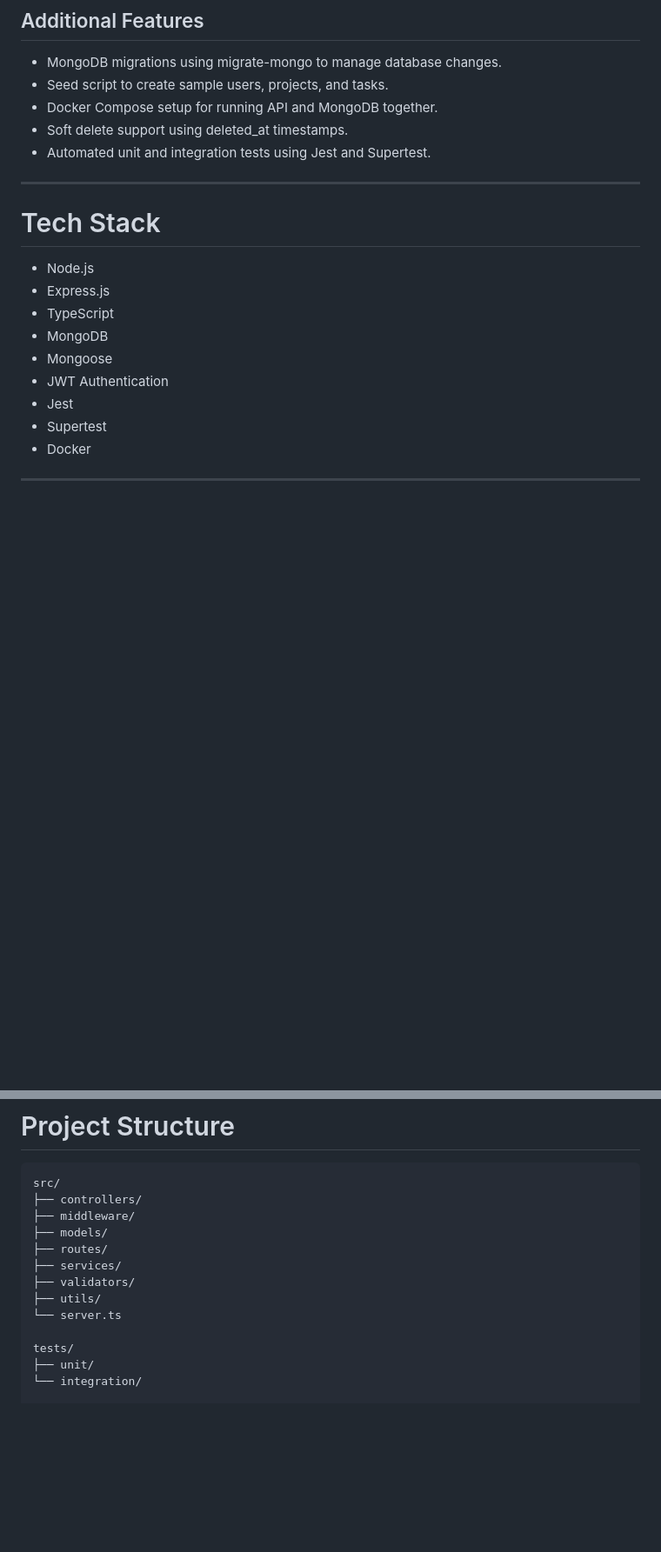
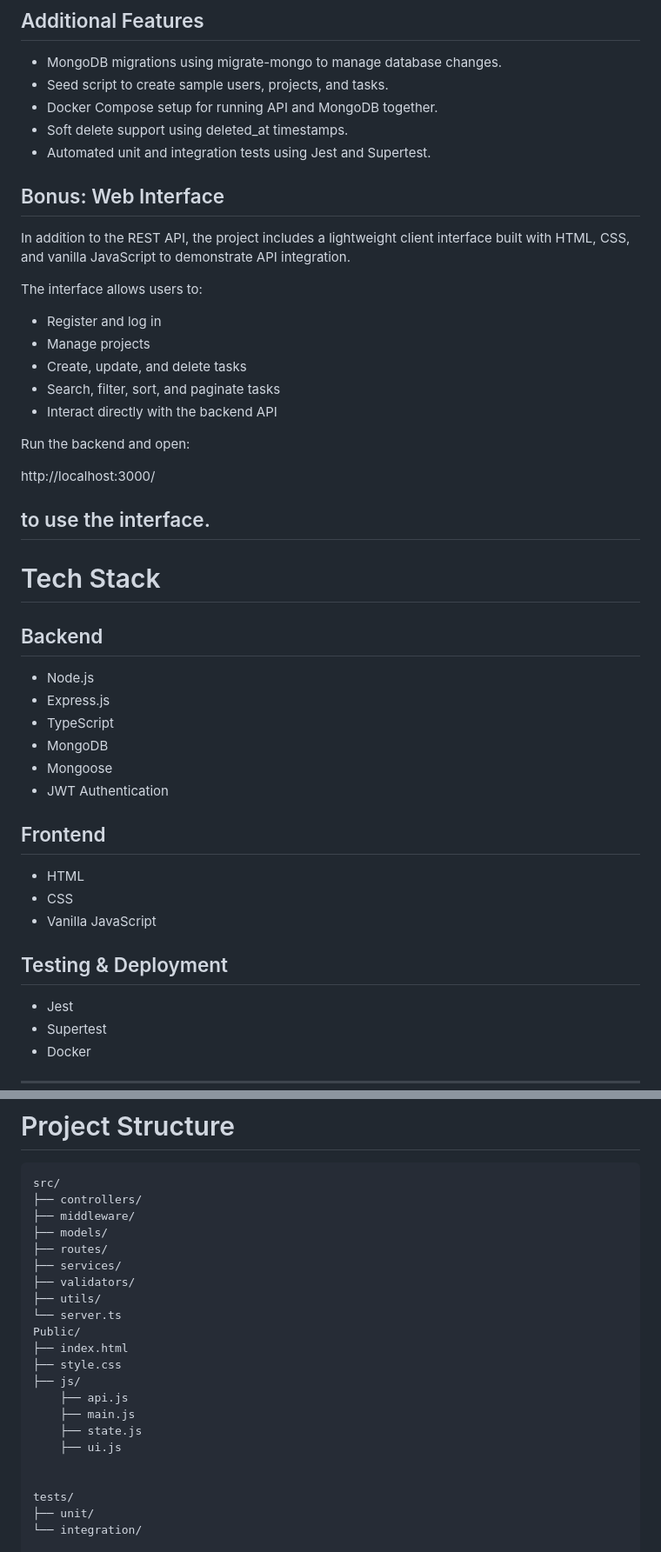
Before and after one commit to Farah-Tarek101/Task-Mangment, a Markdown page: README.md, 2 parts joined by grey strips. Shown: that part at 87% size. GitHub-like rendering; blank space fills up the shorter version.

```diff
--- a/README.md
+++ b/README.md
@@ -64,9 +69,30 @@ The API allows users to manage projects and tasks with JWT authentication, valid
 - Soft delete support using deleted_at timestamps.
 - Automated unit and integration tests using Jest and Supertest.
 
+## Bonus: Web Interface
+
+In addition to the REST API, the project includes a lightweight client interface built with HTML, CSS, and vanilla JavaScript to demonstrate API integration.
+
+The interface allows users to:
+
+- Register and log in
+- Manage projects
+- Create, update, and delete tasks
+- Search, filter, sort, and paginate tasks
+- Interact directly with the backend API
+
+Run the backend and open:
+
+http://localhost:3000/
+
+to use the interface.
 ---
 
 # Tech Stack
+
+
+
+## Backend
 
 - Node.js
 - Express.js
@@ -74,6 +100,15 @@ The API allows users to manage projects and tasks with JWT authentication, valid
 - MongoDB
 - Mongoose
 - JWT Authentication
+
+## Frontend
+
+- HTML
+- CSS
+- Vanilla JavaScript
+
+## Testing & Deployment
+
 - Jest
 - Supertest
 - Docker
@@ -853,6 +912,15 @@ src/
 ├── validators/
 ├── utils/
 └── server.ts
+Public/
+├── index.html
+├── style.css
+├── js/
+    ├── api.js
+    ├── main.js
+    ├── state.js
+    ├── ui.js
+
 
 tests/
 ├── unit/
```
Also changed, not shown: other parts of README.md (+30 -0 lines), images/ui.png (added), 11 other files.
